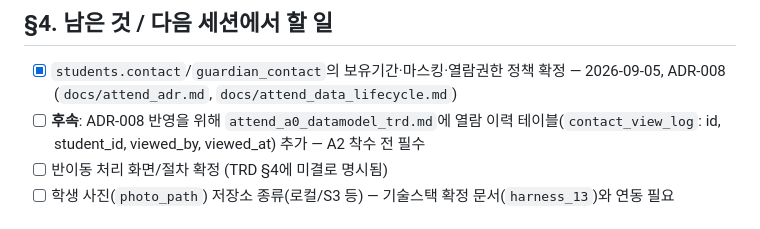
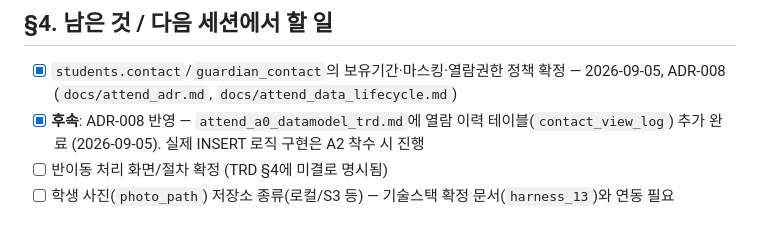
Before and after one commit to jcs19752510-ui/HARNESS_BASIC, a Markdown page: docs/handoff/attend_a0_handoff.md, the part around the change. Rendered like a GitHub page.

```diff
--- a/docs/handoff/attend_a0_handoff.md
+++ b/docs/handoff/attend_a0_handoff.md
@@ -28,7 +28,7 @@
 
 ## §4. 남은 것 / 다음 세션에서 할 일
 - [x] `students.contact`/`guardian_contact`의 보유기간·마스킹·열람권한 정책 확정 — 2026-09-05, ADR-008 (`docs/attend_adr.md`, `docs/attend_data_lifecycle.md`)
-- [ ] **후속**: ADR-008 반영을 위해 `attend_a0_datamodel_trd.md`에 열람 이력 테이블(`contact_view_log`: id, student_id, viewed_by, viewed_at) 추가 — A2 착수 전 필수
+- [x] **후속**: ADR-008 반영 — `attend_a0_datamodel_trd.md`에 열람 이력 테이블(`contact_view_log`) 추가 완료 (2026-09-05). 실제 INSERT 로직 구현은 A2 착수 시 진행
 - [ ] 반이동 처리 화면/절차 확정 (TRD §4에 미결로 명시됨)
 - [ ] 학생 사진(`photo_path`) 저장소 종류(로컬/S3 등) — 기술스택 확정 문서(`harness_13`)와 연동 필요
 
```
Also changed, not shown: docs/attend_requirements_summary.md (+4 -3 lines), docs/trd/attend_a0_datamodel_trd.md (+23 -0 lines).
